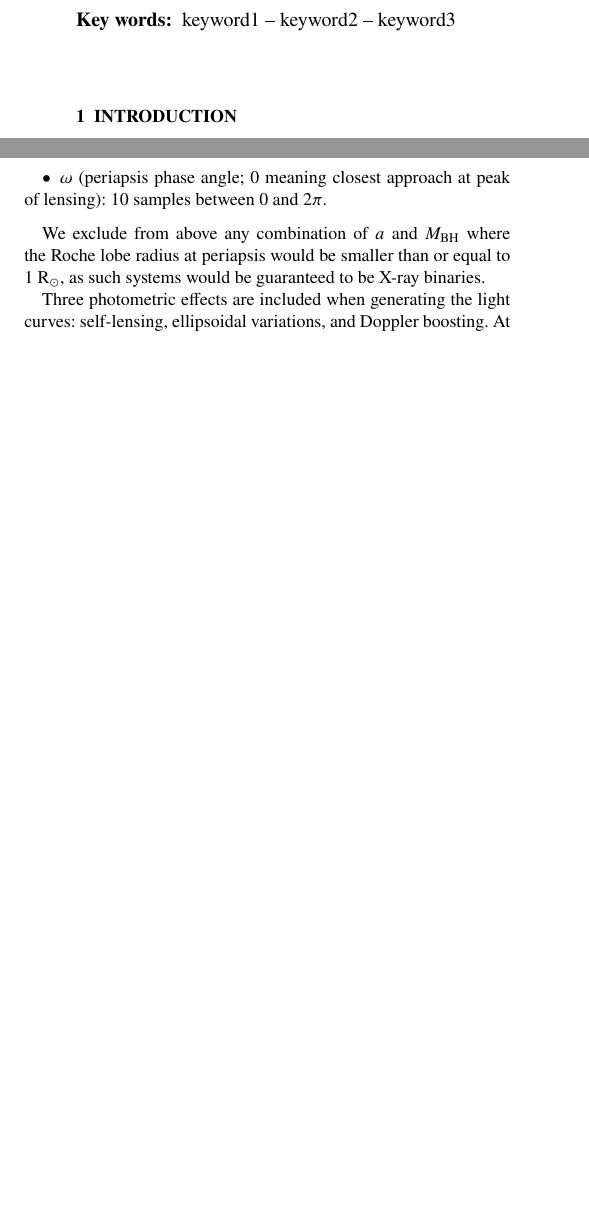
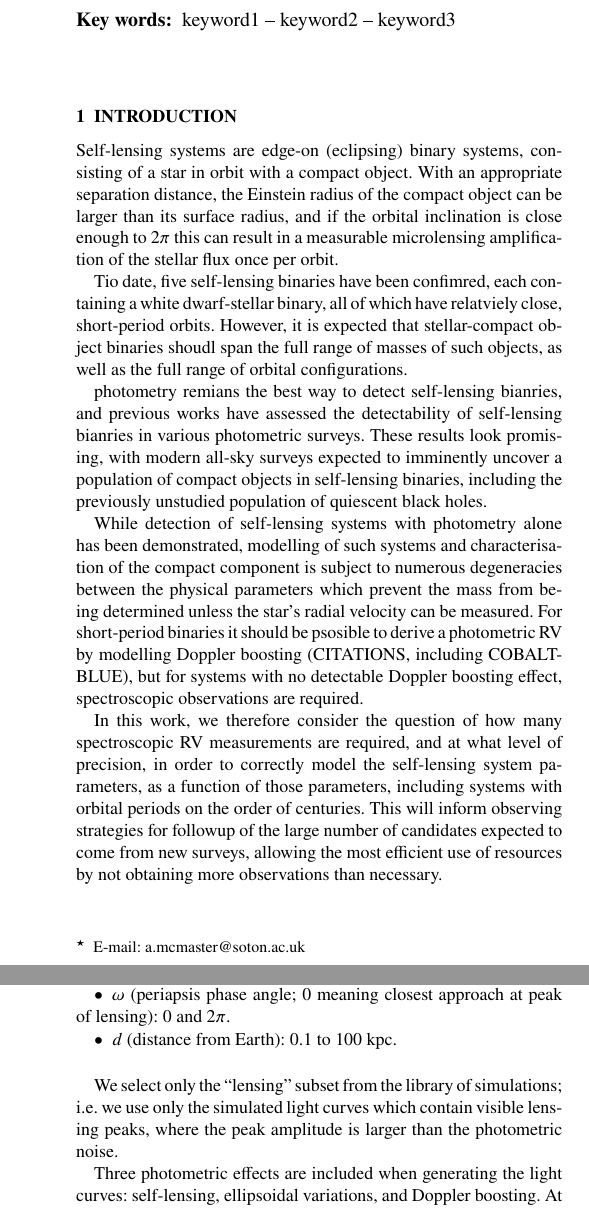
Before and after one commit to adammcmaster/self_lensing_radial_velocity, a LaTeX paper (main.tex): two parts of the columns of page 1 of 2 before the commit and two parts of the columns of pages 1 and 2 of 3 after it, joined at a grey line, cut so that both start at the same text, the shorter picture padded with empty space. Compiled offline with pdfLaTeX; a LaTeX package or settings file that is missing is left out.

Commit message:
Updates from Overleaf

```diff
--- a/main.tex
+++ b/main.tex
@@ -66,7 +66,7 @@
 
 % Title of the paper, and the short title which is used in the headers.
 % Keep the title short and informative.
-\title{Detecting the self-lensing black hole population}
+\title{Characterising the self-lensing binary population}
 
 % The list of authors, and the short list which is used in the headers.
 % If you need two or more lines of authors, add an extra line using \newauthor
@@ -114,6 +114,16 @@ keyword1 -- keyword2 -- keyword3
 
 \section{Introduction}
 
+Self-lensing systems are edge-on (eclipsing) binary systems, consisting of a star in orbit with a compact object. With an appropriate separation distance, the Einstein radius of the compact object can be larger than its surface radius, and if the orbital inclination is close enough to $2\pi$ this can result in a measurable microlensing amplification of the stellar flux once per orbit.
+
+Tio date, five self-lensing binaries have been confimred, each containing a white dwarf-stellar binary, all of which have relatviely close, short-period orbits. However, it is expected that stellar-compact object binaries shoudl span the full range of masses of such objects, as well as the full range of orbital configurations.
+
+photometry remians the best way to detect self-lensing bianries, and previous works have assessed the detectability of self-lensing bianries in various photometric surveys. These results look promising, with modern all-sky surveys expected to imminently uncover a population of compact objects in self-lensing binaries, including the previously unstudied population of quiescent black holes.
+
+While detection of self-lensing systems with photometry alone has been demonstrated, modelling of such systems and characterisation of the compact component is subject to numerous degeneracies between the physical parameters which prevent the mass from being determined unless the star's radial velocity can be measured. For short-period binaries it should be psosible to derive a photometric RV by modelling Doppler boosting (CITATIONS, including COBALT-BLUE), but for systems with no detectable Doppler boosting effect, spectroscopic observations are required.
+
+In this work, we therefore consider the question of how many spectroscopic RV measurements are required, and at what level of precision, in order to correctly model the self-lensing system parameters, as a function of those parameters, including systems with orbital periods on the order of centuries. This will inform observing strategies for followup of the large number of candidates expected to come from new surveys, allowing the most efficient use of resources by not obtaining more observations than necessary.
+
 Paper aims:
 \begin{enumerate}
     \item Produce a library of ``pristine'' simulated self-lensing light curves and RV curves, covering all plausible physical parameter space.
@@ -126,5 +136,5 @@ The main distinguishing feature of self-lensing vs microlensing is the periodici
 
 \section{Methods}
 
-\subsection{``Pristine'' simulations}
+\subsection{Photometric simulations}
 
@@ -132 +142,4 @@ Describe py-self-lensing code and maths behind LC and RV
 
+The library of simnulations includes realistic simulated TESS light curves for each sample self-lensing system, stored alongside the original parameter values.
+
+The parameter values are linearly sampled between the following limits, which the exception of semi-major axis and eccentricity which are sampled on a log scale to favour smaller values:
@@ -139 +148 @@ We compute photometric light curves and RV curves with no noise for a grid of pa
-    \item $\omega$ (periapsis phase angle; 0 meaning closest approach at peak of lensing): 10 samples between 0 and $2\pi$.
+    \item $a$ (semi-major axis): 0.1 and 200 AU.
@@ -140,6 +152,11 @@ We compute photometric light curves and RV curves with no noise for a grid of pa
+    \item $e$ (eccentricity): 0 and 0.999999.
+    \item $\omega$ (periapsis phase angle; 0 meaning closest approach at peak of lensing): 0 and $2\pi$.
+    \item $d$ (distance from Earth): 0.1 to 100 kpc.
 \end{itemize}
 
-We exclude from above any combination of $a$ and $M_\text{BH}$ where the Roche lobe radius at periapsis would be smaller than or equal to 1~R$_\odot$, as such systems would be guaranteed to be X-ray binaries.
+% We exclude from above any combination of $a$ and $M_\text{BH}$ where the Roche lobe radius at periapsis would be smaller than or equal to 1~R$_\odot$, as such systems would be guaranteed to be X-ray binaries.
+
+We select only the ``lensing'' subset from the library of simulations; i.e. we use only the simulated light curves which contain visible lensing peaks, where the peak amplitude is larger than the photometric noise.
 
 Three photometric effects are included when generating the light curves: self-lensing, ellipsoidal variations, and Doppler boosting. At small values of $a$ the light curve is dominated by ellipsoidal variations and Doppler boosting (though lensing is often visible too); at large $a$ lensing is dominant, with ellipsoidal variation and Doppler boosting tending to zero as $a$ increases.
 
```
Also changed, not shown: main.tex (9 more changed lines).
